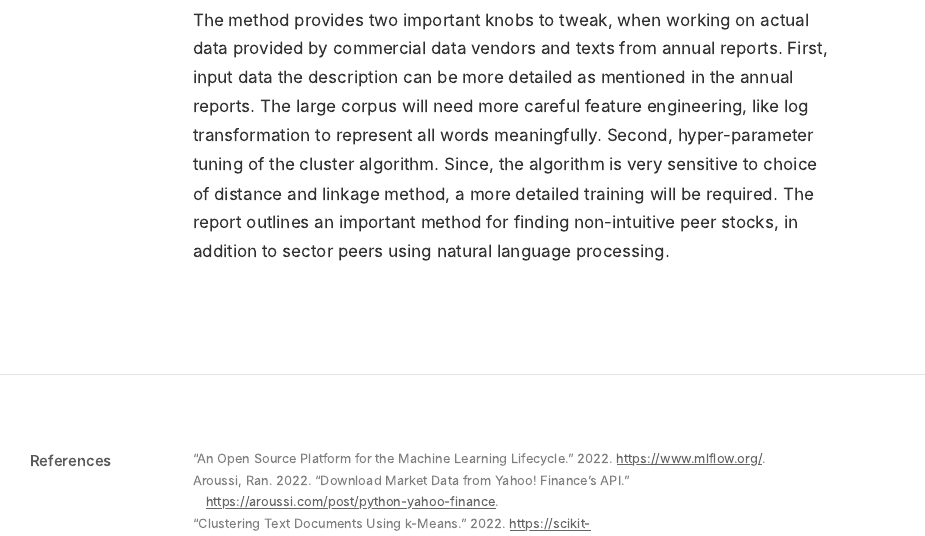
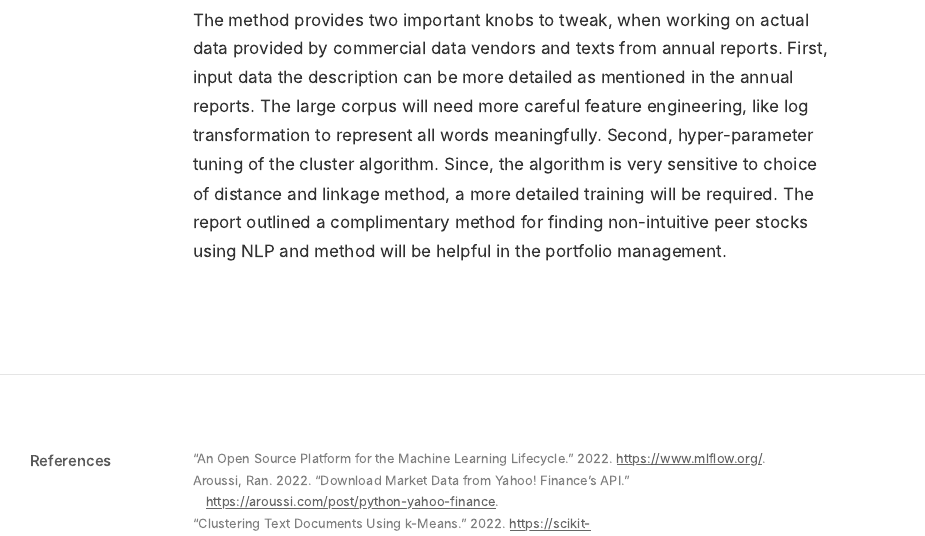
Before and after one commit to r2rahul/thematic, an R Markdown document (doc/report.Rmd): the page in a window 1100 px wide, from 4420 px down. The pictures show the output file doc/report.html that the author committed with the source, opened offline.

Commit message:
updated report conclusion

```diff
--- a/doc/report.Rmd
+++ b/doc/report.Rmd
@@ -84,4 +84,4 @@ corp %>%
 
 In this report I described the methodology of finding peers through business description and natural language processing. I demonstrated the methodology by mining the public information through Yahoo finance [@yahoo] and using hierarchical cluster to identify clusters based on business descriptions. The method is able to find homogeneous cluster with non-intuitive peers based on the business words.
 
-The method provides two important knobs to tweak, when working on actual data provided by commercial data vendors and texts from annual reports. First, input data the description can be more detailed as mentioned in the annual reports. The large corpus will need more careful feature engineering, like log transformation to represent all words meaningfully. Second, hyper-parameter tuning of the cluster algorithm. Since, the algorithm is very sensitive to choice of distance and linkage method, a more detailed training will be required. The report outlines an important method for finding non-intuitive peer stocks, in addition to sector peers using natural language processing.
+The method provides two important knobs to tweak, when working on actual data provided by commercial data vendors and texts from annual reports. First, input data the description can be more detailed as mentioned in the annual reports. The large corpus will need more careful feature engineering, like log transformation to represent all words meaningfully. Second, hyper-parameter tuning of the cluster algorithm. Since, the algorithm is very sensitive to choice of distance and linkage method, a more detailed training will be required. The report outlined a complimentary method for finding non-intuitive peer stocks using NLP and method will be helpful in the portfolio management.
```
Also changed, not shown: doc/report.html, 1 other file.
